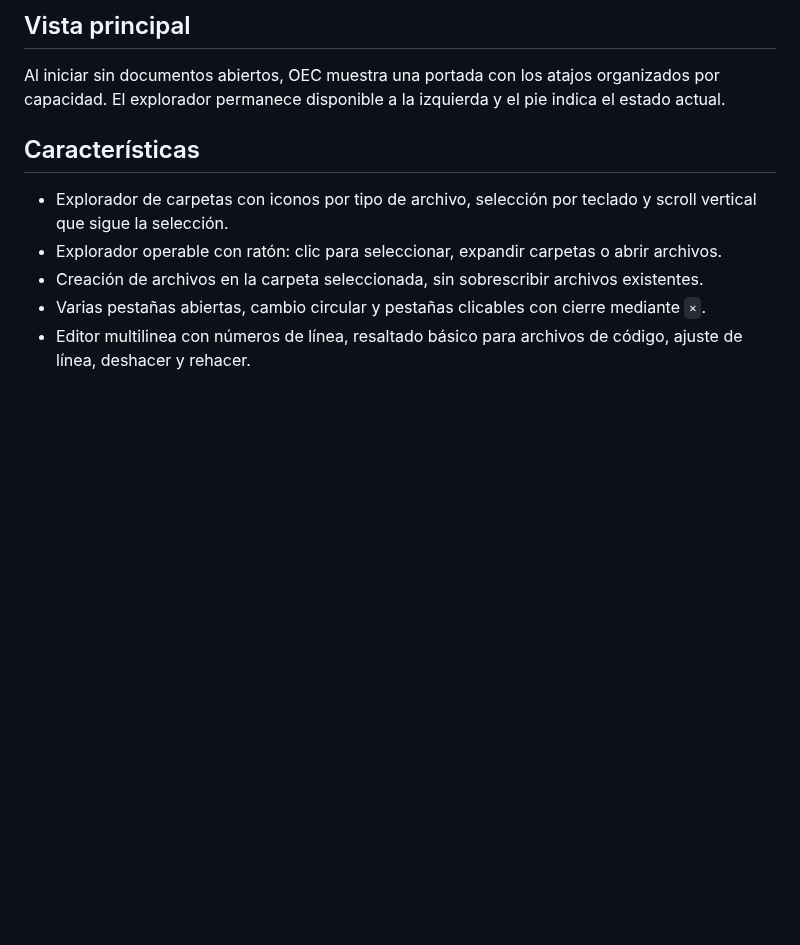
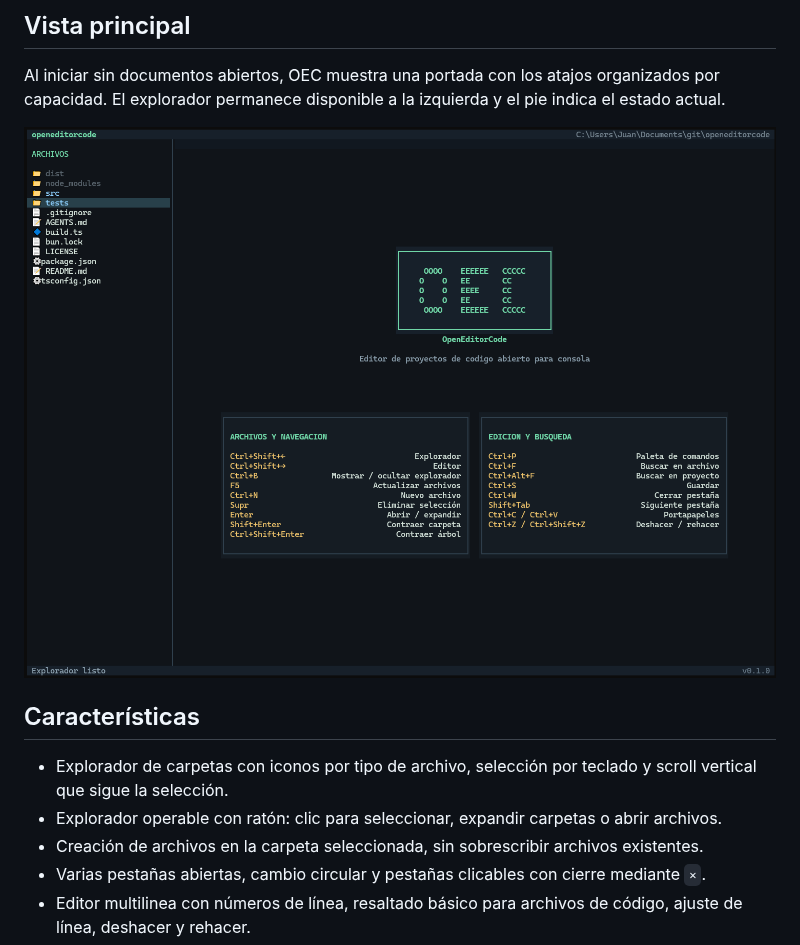
Before and after one commit to 2jmalvarez/openeditorcode, a Markdown page: README.md, the part around the change. Rendered like a GitHub page; pictures changed too: docs/images/welcome-screen.png (added); blank space fills up the shorter version.

Commit message:
Add welcome screen screenshot

```diff
--- a/README.md
+++ b/README.md
@@ -5,6 +5,8 @@ Editor de proyectos de codigo abierto para consola. Es una aplicación autónoma
 ## Vista principal
 
 Al iniciar sin documentos abiertos, OEC muestra una portada con los atajos organizados por capacidad. El explorador permanece disponible a la izquierda y el pie indica el estado actual.
+
+![Pantalla principal de OpenEditorCode](docs/images/welcome-screen.png)
 
 ## Características
 
```
